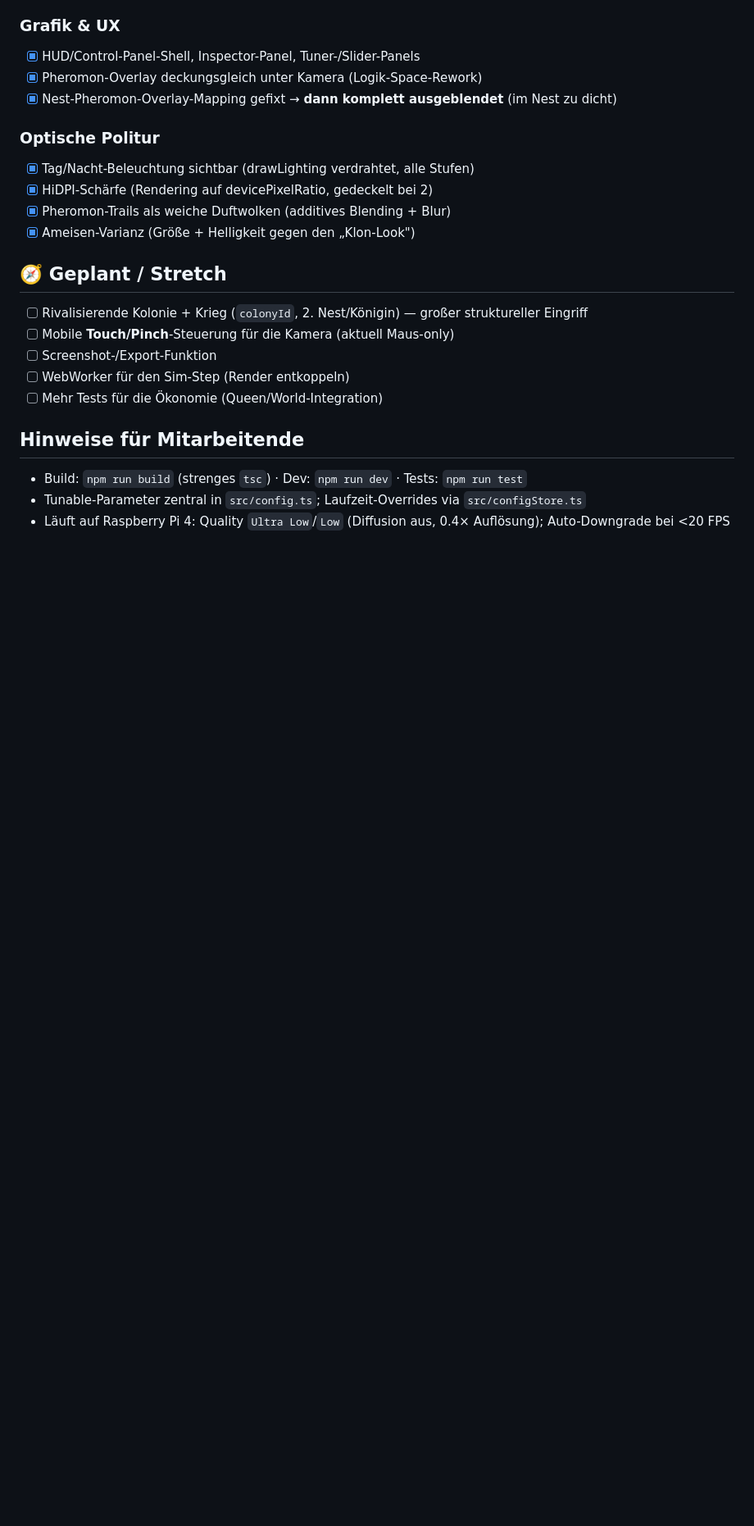
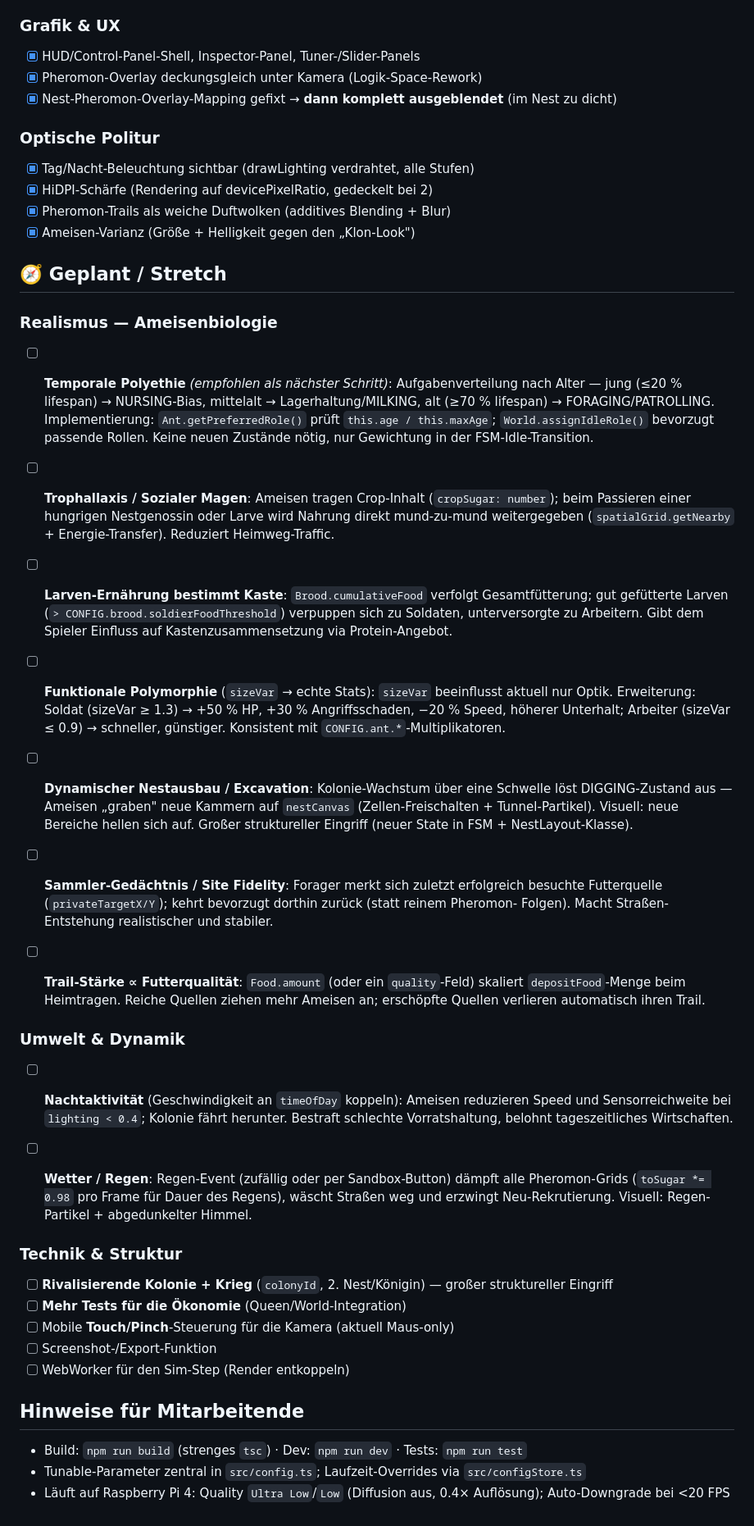
Before and after one commit to nilsgollub/AntSim_V2, a Markdown page: ROADMAP.md, the part around the change. Shown at 82% size. Rendered like a GitHub page; blank space fills up the shorter version.

Commit message:
docs: add realism roadmap items to planned/stretch section
Nine biology/environment improvements documented with implementation
notes: temporal polyethism, trophallaxis, larval nutrition → caste,
functional polymorphism, nest excavation, forager site fidelity,
trail strength ∝ food quality, nocturnal activity, weather/rain.

https://claude.ai/code/session_018cYzQrTPTeJDa4ysySYEs7

```diff
--- a/ROADMAP.md
+++ b/ROADMAP.md
@@ -49,11 +49,56 @@ Lebendes Statusdokument für den „v2.0"-Overhaul. Abgehakt = im Branch
 - [x] Ameisen-Varianz (Größe + Helligkeit gegen den „Klon-Look")
 
 ## 🧭 Geplant / Stretch
-- [ ] Rivalisierende Kolonie + Krieg (`colonyId`, 2. Nest/Königin) — großer struktureller Eingriff
+
+### Realismus — Ameisenbiologie
+- [ ] **Temporale Polyethie** *(empfohlen als nächster Schritt)*: Aufgabenverteilung nach Alter —
+  jung (≤20 % lifespan) → NURSING-Bias, mittelalt → Lagerhaltung/MILKING,
+  alt (≥70 % lifespan) → FORAGING/PATROLLING. Implementierung: `Ant.getPreferredRole()` prüft
+  `this.age / this.maxAge`; `World.assignIdleRole()` bevorzugt passende Rollen.
+  Keine neuen Zustände nötig, nur Gewichtung in der FSM-Idle-Transition.
+
+- [ ] **Trophallaxis / Sozialer Magen**: Ameisen tragen Crop-Inhalt (`cropSugar: number`);
+  beim Passieren einer hungrigen Nestgenossin oder Larve wird Nahrung direkt mund-zu-mund
+  weitergegeben (`spatialGrid.getNearby` + Energie-Transfer). Reduziert Heimweg-Traffic.
+
+- [ ] **Larven-Ernährung bestimmt Kaste**: `Brood.cumulativeFood` verfolgt Gesamtfütterung;
+  gut gefütterte Larven (`> CONFIG.brood.soldierFoodThreshold`) verpuppen sich zu Soldaten,
+  unterversorgte zu Arbeitern. Gibt dem Spieler Einfluss auf Kastenzusammensetzung via
+  Protein-Angebot.
+
+- [ ] **Funktionale Polymorphie** (`sizeVar` → echte Stats): `sizeVar` beeinflusst aktuell nur
+  Optik. Erweiterung: Soldat (sizeVar ≥ 1.3) → +50 % HP, +30 % Angriffsschaden, −20 % Speed,
+  höherer Unterhalt; Arbeiter (sizeVar ≤ 0.9) → schneller, günstiger. Konsistent mit
+  `CONFIG.ant.*`-Multiplikatoren.
+
+- [ ] **Dynamischer Nestausbau / Excavation**: Kolonie-Wachstum über eine Schwelle löst
+  DIGGING-Zustand aus — Ameisen „graben" neue Kammern auf `nestCanvas`
+  (Zellen-Freischalten + Tunnel-Partikel). Visuell: neue Bereiche hellen sich auf.
+  Großer struktureller Eingriff (neuer State in FSM + NestLayout-Klasse).
+
+- [ ] **Sammler-Gedächtnis / Site Fidelity**: Forager merkt sich zuletzt erfolgreich besuchte
+  Futterquelle (`privateTargetX/Y`); kehrt bevorzugt dorthin zurück (statt reinem Pheromon-
+  Folgen). Macht Straßen-Entstehung realistischer und stabiler.
+
+- [ ] **Trail-Stärke ∝ Futterqualität**: `Food.amount` (oder ein `quality`-Feld) skaliert
+  `depositFood`-Menge beim Heimtragen. Reiche Quellen ziehen mehr Ameisen an; erschöpfte
+  Quellen verlieren automatisch ihren Trail.
+
+### Umwelt & Dynamik
+- [ ] **Nachtaktivität** (Geschwindigkeit an `timeOfDay` koppeln): Ameisen reduzieren Speed
+  und Sensorreichweite bei `lighting < 0.4`; Kolonie fährt herunter. Bestraft schlechte
+  Vorratshaltung, belohnt tageszeitliches Wirtschaften.
+
+- [ ] **Wetter / Regen**: Regen-Event (zufällig oder per Sandbox-Button) dämpft alle
+  Pheromon-Grids (`toSugar *= 0.98` pro Frame für Dauer des Regens), wäscht Straßen weg
+  und erzwingt Neu-Rekrutierung. Visuell: Regen-Partikel + abgedunkelter Himmel.
+
+### Technik & Struktur
+- [ ] **Rivalisierende Kolonie + Krieg** (`colonyId`, 2. Nest/Königin) — großer struktureller Eingriff
+- [ ] **Mehr Tests für die Ökonomie** (Queen/World-Integration)
 - [ ] Mobile **Touch/Pinch**-Steuerung für die Kamera (aktuell Maus-only)
 - [ ] Screenshot-/Export-Funktion
 - [ ] WebWorker für den Sim-Step (Render entkoppeln)
-- [ ] Mehr Tests für die Ökonomie (Queen/World-Integration)
 
 ## Hinweise für Mitarbeitende
 - Build: `npm run build` (strenges `tsc`) · Dev: `npm run dev` · Tests: `npm run test`
```
